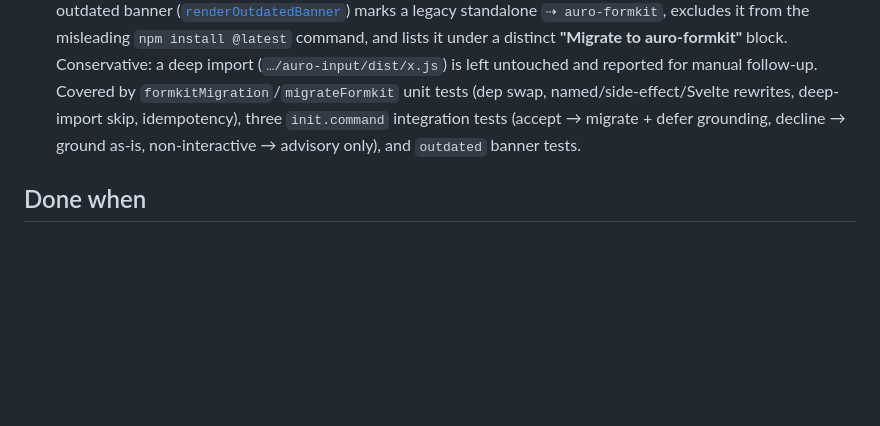
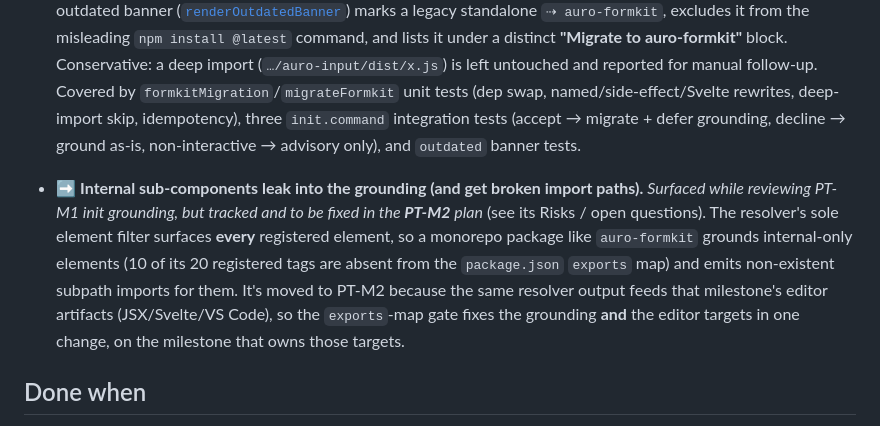
Before and after one commit to AlaskaAirlines/auro-cli, a Markdown page: docs/pt-m1-completion-plan.md, the part around the change. GitHub-like rendering; blank space fills up the shorter version.

```diff
--- a/docs/pt-m1-completion-plan.md
+++ b/docs/pt-m1-completion-plan.md
@@ -661,6 +661,17 @@ Map the ticket's enumerated test list to suites (node:test via
   three `init.command` integration tests (accept → migrate + defer grounding, decline
   → ground as-is, non-interactive → advisory only), and `outdated` banner tests.
 
+- ➡️ **Internal sub-components leak into the grounding (and get broken import
+  paths).** *Surfaced while reviewing PT-M1 init grounding, but tracked and to be
+  fixed in the **PT-M2** plan* (see its Risks / open questions). The resolver's sole
+  element filter surfaces **every** registered element, so a monorepo package like
+  `auro-formkit` grounds internal-only elements (10 of its 20 registered tags are
+  absent from the `package.json` `exports` map) and emits non-existent subpath imports
+  for them. It's moved to PT-M2 because the same resolver output feeds that
+  milestone's editor artifacts (JSX/Svelte/VS Code), so the `exports`-map gate fixes
+  the grounding **and** the editor targets in one change, on the milestone that owns
+  those targets.
+
 ## Done when
 
 Running `auro init` in a project with known Auro deps produces `AGENTS.md` (+ a
```
Also changed, not shown: docs/pt-m2-completion-plan.md (+37 -0 lines).
